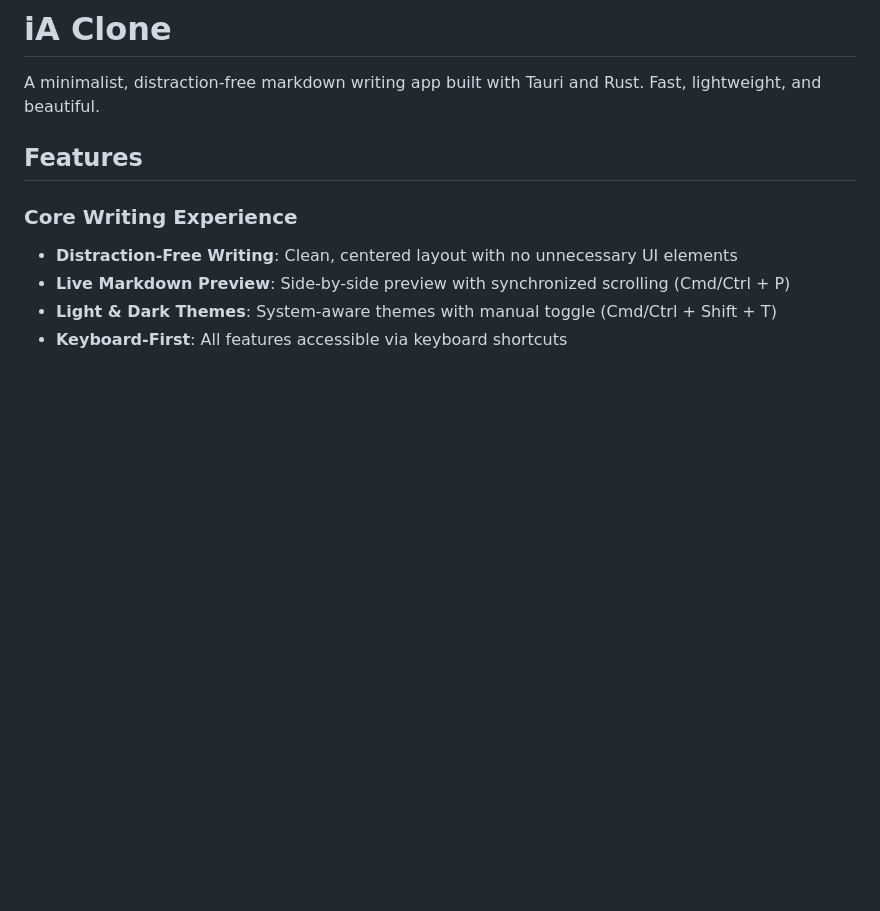
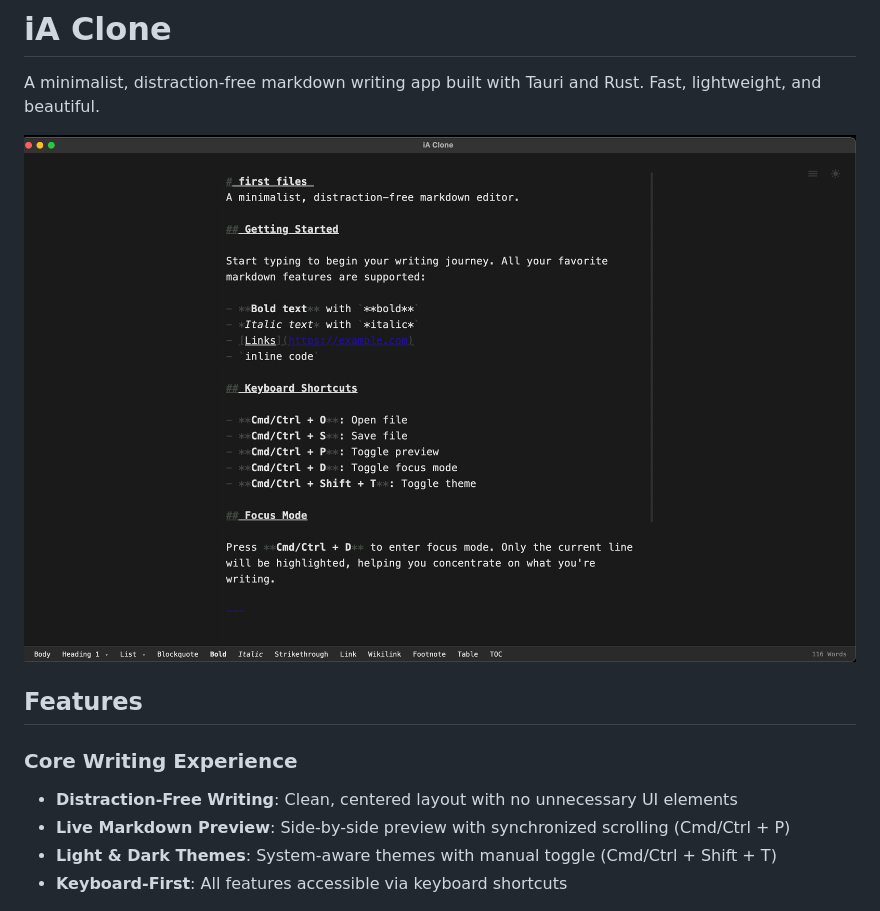
Before and after one commit to alwnraj/iAclone, a Markdown page: README.md, the part around the change. Drawn GitHub-style; pictures changed too: screenshot.png (added); blank space fills up the shorter version.

Commit message:
added screenshot for readme

```diff
--- a/README.md
+++ b/README.md
@@ -1,6 +1,8 @@
 # iA Clone
 
 A minimalist, distraction-free markdown writing app built with Tauri and Rust. Fast, lightweight, and beautiful.
+
+![iA Clone Screenshot](./screenshot.png)
 
 ## Features
 
```
